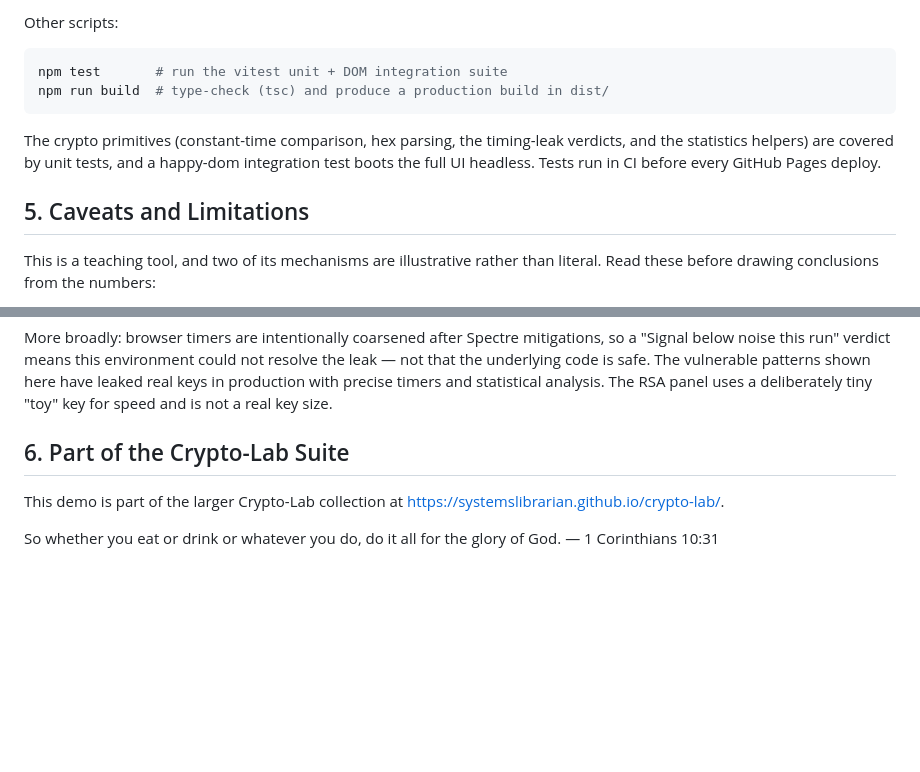
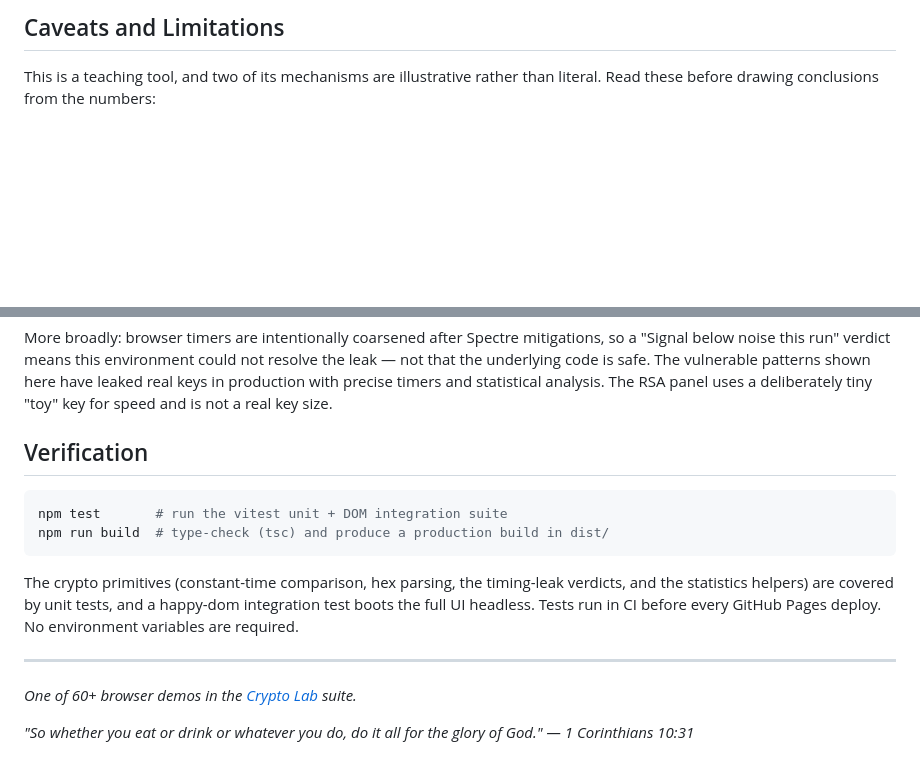
Before and after one commit to systemslibrarian/crypto-lab-timing-oracle, a Markdown page: README.md, 2 parts joined by grey strips. Drawn GitHub-style; blank space fills up the shorter version.

````diff
--- a/README.md
+++ b/README.md
@@ -36,14 +51,5 @@ No environment variables are required.
 
-Other scripts:
-
-```bash
-npm test       # run the vitest unit + DOM integration suite
-npm run build  # type-check (tsc) and produce a production build in dist/
-```
-
-The crypto primitives (constant-time comparison, hex parsing, the timing-leak verdicts, and the statistics helpers) are covered by unit tests, and a happy-dom integration test boots the full UI headless. Tests run in CI before every GitHub Pages deploy.
-
-## 5. Caveats and Limitations
+## Caveats and Limitations
 
 This is a teaching tool, and two of its mechanisms are illustrative rather than literal. Read these before drawing conclusions from the numbers:
 
@@ -52,8 +58,17 @@ This is a teaching tool, and two of its mechanisms are illustrative rather than
 
 More broadly: browser timers are intentionally coarsened after Spectre mitigations, so a "Signal below noise this run" verdict means this environment could not resolve the leak — not that the underlying code is safe. The vulnerable patterns shown here have leaked real keys in production with precise timers and statistical analysis. The RSA panel uses a deliberately tiny "toy" key for speed and is not a real key size.
 
-## 6. Part of the Crypto-Lab Suite
+## Verification
 
-This demo is part of the larger Crypto-Lab collection at https://systemslibrarian.github.io/crypto-lab/.
+```bash
+npm test       # run the vitest unit + DOM integration suite
+npm run build  # type-check (tsc) and produce a production build in dist/
+```
 
-So whether you eat or drink or whatever you do, do it all for the glory of God. — 1 Corinthians 10:31
+The crypto primitives (constant-time comparison, hex parsing, the timing-leak verdicts, and the statistics helpers) are covered by unit tests, and a happy-dom integration test boots the full UI headless. Tests run in CI before every GitHub Pages deploy. No environment variables are required.
+
+---
+
+*One of 60+ browser demos in the [Crypto Lab](https://crypto-lab.systemslibrarian.dev/) suite.*
+
+*"So whether you eat or drink or whatever you do, do it all for the glory of God." — 1 Corinthians 10:31*
````
Also changed, not shown: other parts of README.md (+29 -14 lines).
